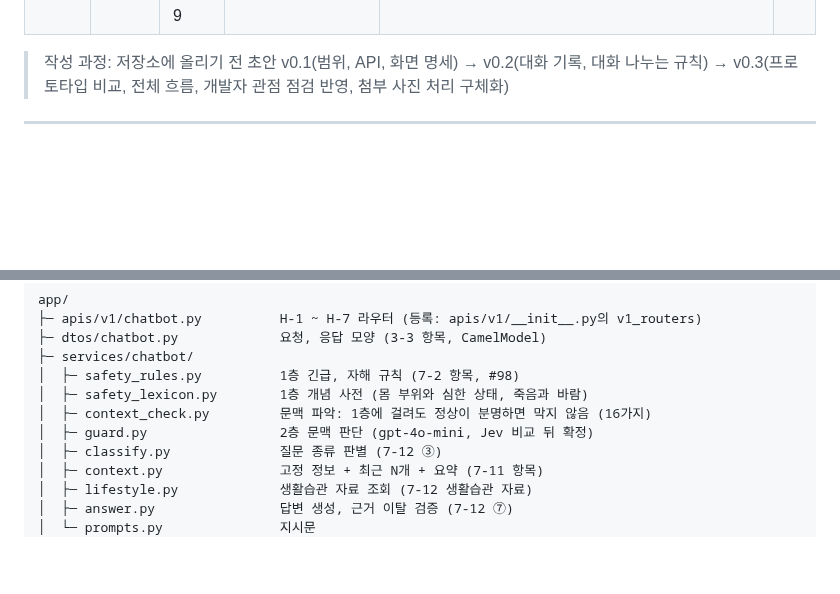
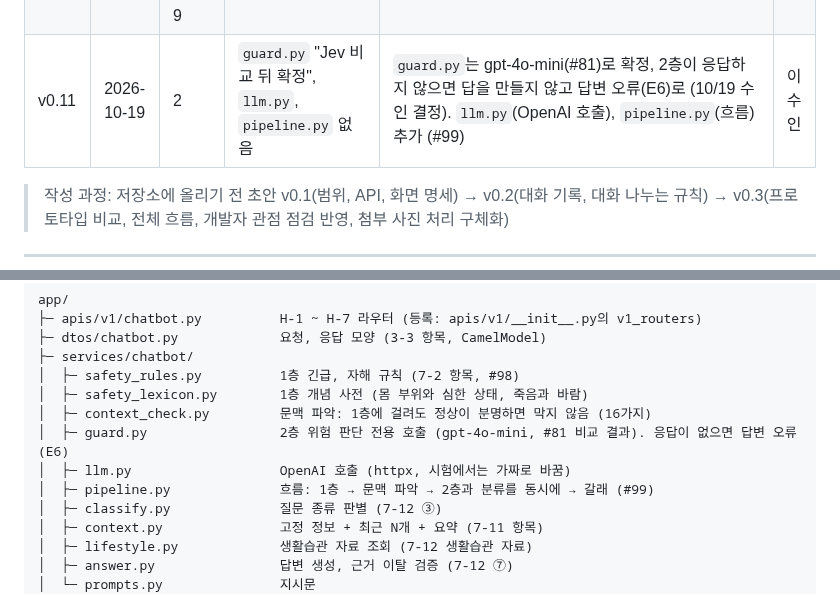
Before and after one commit to AI-HealthCare-06/AH_06_05, a Markdown page: docs/design/chatbot_frontend.md, 2 parts joined by grey strips. GitHub-like rendering; blank space fills up the shorter version.

Commit message:
docs: 설계 메모 v0.11, 2층은 gpt-4o-mini로 확정 (#99)

```diff
--- a/docs/design/chatbot_frontend.md
+++ b/docs/design/chatbot_frontend.md
@@ -19,6 +19,7 @@
 | v0.8 | 2026-10-08 | 머리말, 한눈에, 0, 0-1(신설), 1, 7-1, 7-10, 7-11, 7-12, 8, 9 | 챗봇 서버 수인 담당(제안), 추천 질문, 🔊 1단계, MVP 미확정, 동의 없는 사용자 미정, 시간 초과 임시 30초, CB-05 계열 정리 전, 코치 마크 번호 없음, 화면 이동 방식 미정 | 10/2 이후 결정 반영: **챗봇은 화면부터 서버까지 수인**(10/7), 로그인 유지(출입증 60분, 재발급권 14일, secure-store, A-4), 약 이름 검색 O-4 결과 3가지와 `drugMatch`, 30일 기준을 병용금기, 효능군 중복까지, **동의 없는 사용자는 일반 정보만**(REQ-133), **추천 질문, 읽어주기 MVP 후순위**, **시간 값 챗봇 작업 25초, 앱 30초**(#52 측정), 키보드 받아쓰기 확정(CB-05-P, E1, E2 삭제), 코치 마크 CM-03-E2, 3회차 멘토링(대화 기억 최근 N개 + 요약, 가드레일 규칙 + LLM, 스트리밍 검토, 골든셋), 안전성 점검 카드 답은 normal, 아세트아미노펜은 안내까지만, 모델은 지금 mini만. 결정은 0-1 항목에 모음 | 이수인 |
 | v0.9 | 2026-10-12 | 머리말, 한눈에, 0, 0-1, 2, 3-1, 3-2, 3-3, 3-6, 4, 7, 8, 9 | 점검 카드 칸 이름 없음, 챗봇이 읽는 생활습관 자료 미정, R-4에서 읽는 값 "분석일, 약 개수, 경고 건수, 이름" | 10/8 RAG 자료 반영: **점검 카드 칸 `safetyCard: { analysisId, warningIds }`**(카드가 없는 답은 칸 생략), **생활습관 갈래가 읽는 팩트표 필드와 규칙**(7-12), R-4에서 읽는 필드, RAG 담당에 요청할 것 4가지와 수인이 할 것(9 항목), 근거 검색은 코드로 먼저 찾고 자유 질문만 pgvector(7-12 ⑥, 10/2 RAG 담당 제안에 답한 것). 전체 점검: 서버 폴더와 구현 순서(2 항목), `drugMatch` 응답 칸, `403` 처리, 이미 정해진 값(시간 초과 30초, 500자, 한 번에 표시, SDK 57, 창은 모달, 카메라 권한, 코치 마크 번호) 반영, 담당 변경 반영(8 항목), ERD 챗봇 표에 더할 것과 RAG 담당과 정할 것(9 항목), 답변 글 규칙(7-12). 10/12 로컬 시험 결과: 대화 기억 최근 4번 + 지시어 풀이(7-11), 2층 가드레일 전용 호출, 대상 약 코드 확인, 근거 없음 처리(7-12), 0-1 항목 14 | 이수인 |
 | v0.10 | 2026-10-19 | 한눈에, 1, 2, 3-3, 4-6, 7-2, 7-8, 8, 9 | 1차 키워드 감지를 앱에서 먼저, 목록은 앱 `safety/` 한 곳, 7-2는 처음 낱말 목록 | 1단계는 서버 1층 규칙(`app/services/chatbot/`)에서만 검사하고 앱 감지는 2단계. 서버 1층이 감지한 질문도 원문을 저장하지 않으므로 [지금은 증상이 없어요]는 앱이 들고 있던 원문을 새 요청으로 보냄. 7-2에 지금 구조(개념 사전, 조합 규칙, 문맥 파악, 뜻이 갈리는 말은 2층)를 적음 (#98) | 이수인 |
+| v0.11 | 2026-10-19 | 2 | `guard.py` "Jev 비교 뒤 확정", `llm.py`, `pipeline.py` 없음 | `guard.py`는 gpt-4o-mini(#81)로 확정, 2층이 응답하지 않으면 답을 만들지 않고 답변 오류(E6)로 (10/19 수인 결정). `llm.py`(OpenAI 호출), `pipeline.py`(흐름) 추가 (#99) | 이수인 |
 
 > 작성 과정: 저장소에 올리기 전 초안 v0.1(범위, API, 화면 명세) → v0.2(대화 기록, 대화 나누는 규칙) → v0.3(프로토타입 비교, 전체 흐름, 개발자 관점 점검 반영, 첨부 사진 처리 구체화)
 
@@ -232,7 +233,9 @@ app/
 │  ├─ safety_rules.py          1층 긴급, 자해 규칙 (7-2 항목, #98)
 │  ├─ safety_lexicon.py        1층 개념 사전 (몸 부위와 심한 상태, 죽음과 바람)
 │  ├─ context_check.py         문맥 파악: 1층에 걸려도 정상이 분명하면 막지 않음 (16가지)
-│  ├─ guard.py                 2층 문맥 판단 (gpt-4o-mini, Jev 비교 뒤 확정)
+│  ├─ guard.py                 2층 위험 판단 전용 호출 (gpt-4o-mini, #81 비교 결과). 응답이 없으면 답변 오류(E6)
+│  ├─ llm.py                   OpenAI 호출 (httpx, 시험에서는 가짜로 바꿈)
+│  ├─ pipeline.py              흐름: 1층 → 문맥 파악 → 2층과 분류를 동시에 → 갈래 (#99)
 │  ├─ classify.py              질문 종류 판별 (7-12 ③)
 │  ├─ context.py               고정 정보 + 최근 N개 + 요약 (7-11 항목)
 │  ├─ lifestyle.py             생활습관 자료 조회 (7-12 생활습관 자료)
```
Also changed, not shown: other parts of docs/design/chatbot_frontend.md (+1 -1 lines).
